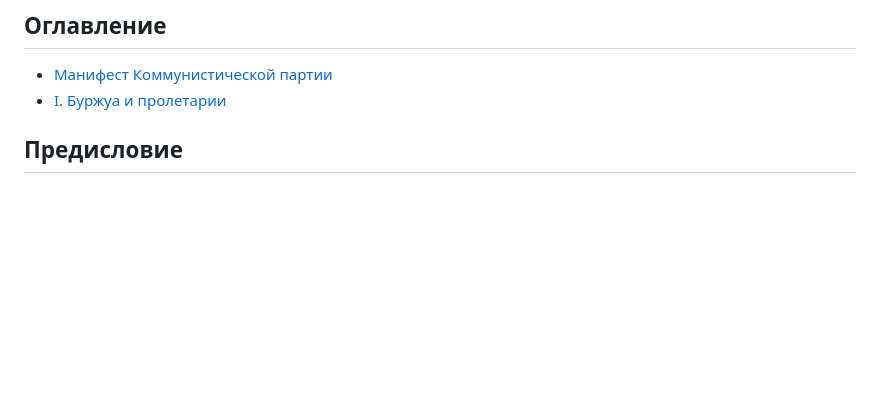
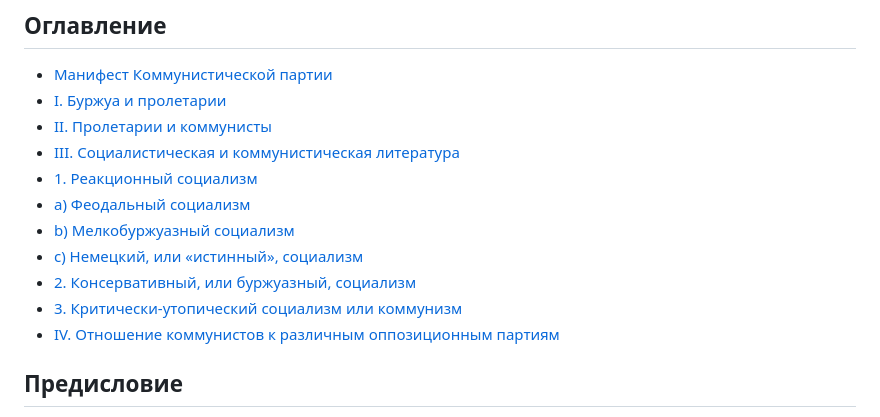
Before and after one commit to comtextspace/the-communist-manifesto, a Markdown page: data/header.md, the part around the change. Rendered like a GitHub page; blank space fills up the shorter version.

```diff
--- a/data/header.md
+++ b/data/header.md
@@ -14,6 +14,15 @@
 
 - [Манифест Коммунистической партии]([[1]])
 - [I. Буржуа и пролетарии]([[20]])
+- [II. Пролетарии и коммунисты]([[79]])
+- [III. Социалистическая и коммунистическая литература]([[162]])
+- [1. Реакционный социализм]([[163]])
+- [а) Феодальный социализм]([[164]])
+- [b) Мелкобуржуазный социализм]([[175]])
+- [с) Немецкий, или «истинный», социализм]([[182]])
+- [2. Консервативный, или буржуазный, социализм]([[199]])
+- [3. Критически-утопический социализм или коммунизм]([[208]])
+- [IV. Отношение коммунистов к различным оппозиционным партиям]([[223]])
 
 ## Предисловие
 
```
